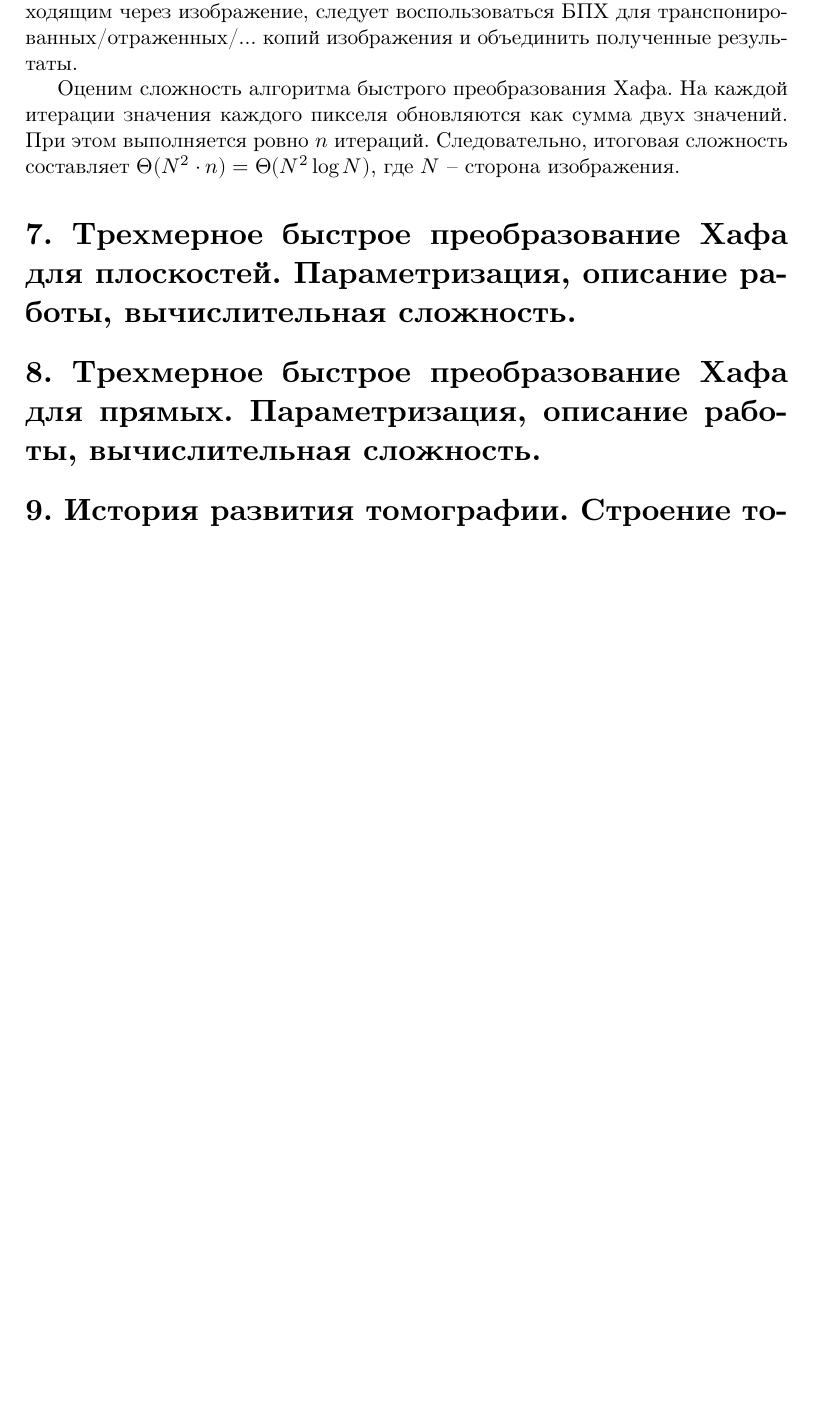
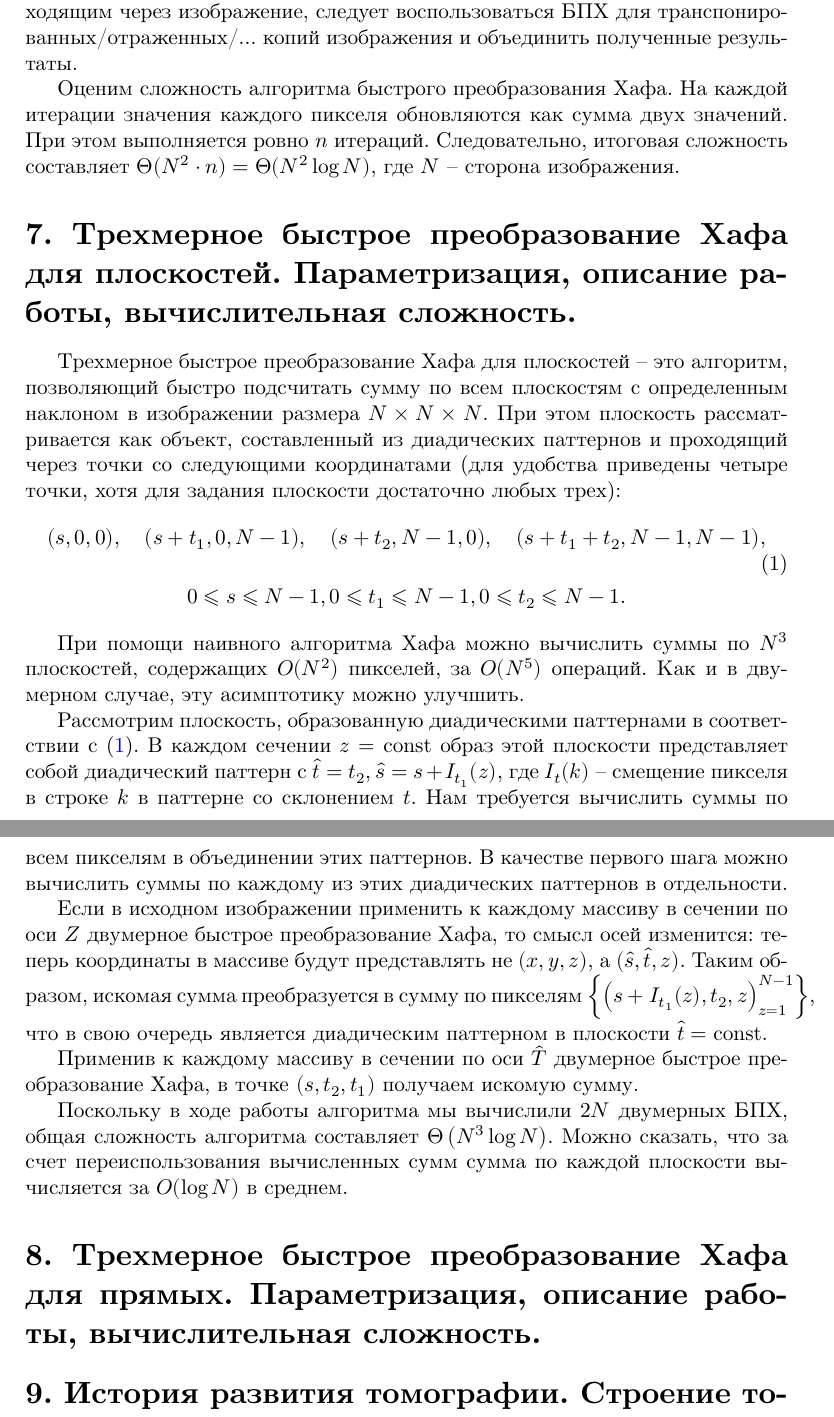
Before and after one commit to D-Sokol/Hough-Exam, a LaTeX document (main.tex, which reads 7.tex): part of page 7 of 14 before the commit and two parts of pages 7 and 8 of 15 after it, the two joined at a grey line, cut so that both start at the same text, the shorter picture padded with empty space. The pictures show the PDF file main.pdf that the author committed with the source.

Commit message:
Write answer #7.

```diff
--- a/7.tex
+++ b/7.tex
@@ -1 +1,7 @@
 % Трехмерное быстрое преобразование Хафа для плоскостей. Параметризация, описание работы, вычислительная сложность.
+
+Трехмерное быстрое преобразование Хафа для плоскостей -- это алгоритм, позволяющий быстро подсчитать сумму по всем плоскостям с определенным наклоном в изображении размера $N \times N \times N$. При этом плоскость рассматривается как объект, составленный из диадических паттернов и проходящий через точки со следующими координатами (для удобства приведены четыре точки, хотя для задания плоскости достаточно любых трех):
+\begin{gather}
+\label{7_1}
+    (s, 0, 0), \quad
+    (s + t_1, 0, N-1), \quad
@@ -1,0 +12,14 @@
+    0 \le t_1 \le N-1,
+    0 \le t_2 \le N-1.
+\end{gather}
+
+При помощи наивного алгоритма Хафа можно вычислить суммы по $N^3$ плоскостей, содержащих $O(N^2)$ пикселей, за $O(N^5)$ операций. Как и в двумерном случае, эту асимптотику можно улучшить.
+
+Рассмотрим плоскость, образованную диадическими паттернами в соответствии с \eqref{7_1}. В каждом сечении $z = \const$ образ этой плоскости представляет собой диадический паттерн с $\hat{t} = t_2, \hat{s} = s + I_{t_1}(z)$, где $I_{t}(k)$ -- смещение пикселя в строке $k$ в паттерне со склонением $t$. Нам требуется вычислить суммы по всем пикселям в объединении этих паттернов. В качестве первого шага можно вычислить суммы по каждому из этих диадических паттернов в отдельности.
+
+Если в исходном изображении применить к каждому массиву в сечении по оси $Z$ двумерное быстрое преобразование Хафа, то смысл осей изменится: теперь координаты в массиве будут представлять не $(x, y, z)$, а $(\hat{s}, \hat{t}, z)$. Таким образом, искомая сумма преобразуется в сумму по пикселям $\left\{ \left( s + I_{t_1}(z), t_2, z \right)_{z=1}^{N-1} \right\}$, что в свою очередь является диадическим паттерном в плоскости $\hat{t} = \const$.
+
+Применив к каждому массиву в сечении по оси $\hat{T}$ двумерное быстрое преобразование Хафа, в точке $\left( s, t_2, t_1 \right)$ получаем искомую сумму.
+
+Поскольку в ходе работы алгоритма мы вычислили $2N$ двумерных БПХ, общая сложность алгоритма составляет $\Theta\left( N^3 \log N \right)$. Можно сказать, что за счет переиспользования вычисленных сумм сумма по каждой плоскости вычисляется за $O(\log N)$ в среднем.
+% Хотя я даже не представляю, в какой ситуации это может быть важно.
```
Also changed, not shown: main.pdf, 7.tex (4 more changed lines).
